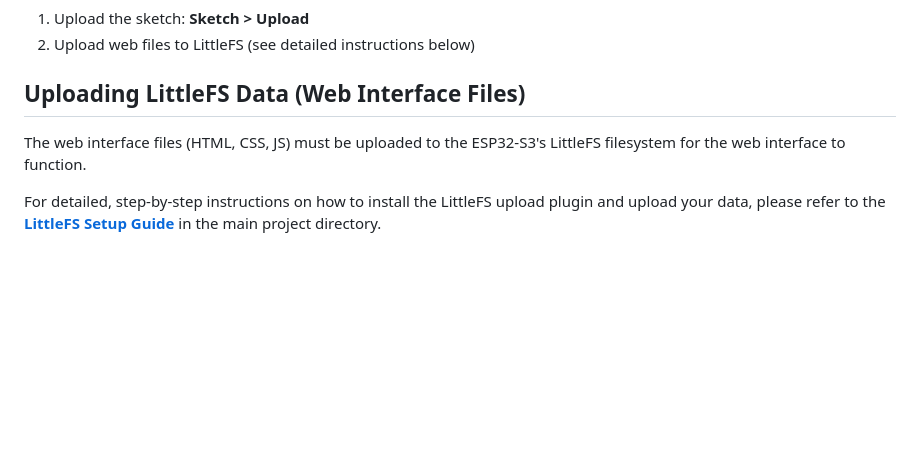
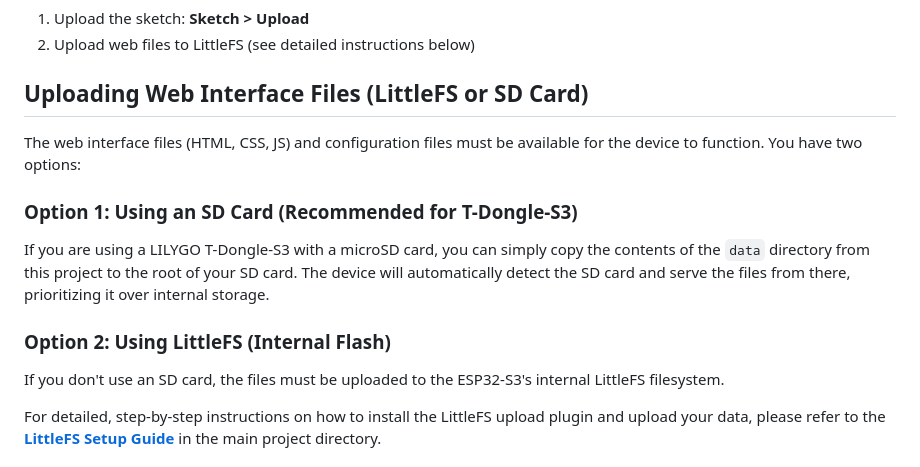
Before and after one commit to maxiwoj/wifi-usb-hid, a Markdown page: esp32-s3/README.md, the part around the change. Drawn GitHub-style; blank space fills up the shorter version.

Commit message:
Small improvements to the README

```diff
--- a/esp32-s3/README.md
+++ b/esp32-s3/README.md
@@ -99,9 +99,15 @@ Open `config.h` and verify/adjust these pins based on your board's documentation
 1. Upload the sketch: **Sketch > Upload**
 2. Upload web files to LittleFS (see detailed instructions below)
 
-## Uploading LittleFS Data (Web Interface Files)
+## Uploading Web Interface Files (LittleFS or SD Card)
 
-The web interface files (HTML, CSS, JS) must be uploaded to the ESP32-S3's LittleFS filesystem for the web interface to function.
+The web interface files (HTML, CSS, JS) and configuration files must be available for the device to function. You have two options:
+
+### Option 1: Using an SD Card (Recommended for T-Dongle-S3)
+If you are using a LILYGO T-Dongle-S3 with a microSD card, you can simply copy the contents of the `data` directory from this project to the root of your SD card. The device will automatically detect the SD card and serve the files from there, prioritizing it over internal storage.
+
+### Option 2: Using LittleFS (Internal Flash)
+If you don't use an SD card, the files must be uploaded to the ESP32-S3's internal LittleFS filesystem.
 
 For detailed, step-by-step instructions on how to install the LittleFS upload plugin and upload your data, please refer to the **[LittleFS Setup Guide](../docs/LITTLEFS_SETUP.md)** in the main project directory.
 
```
Also changed, not shown: README.md (+6 -6 lines).
